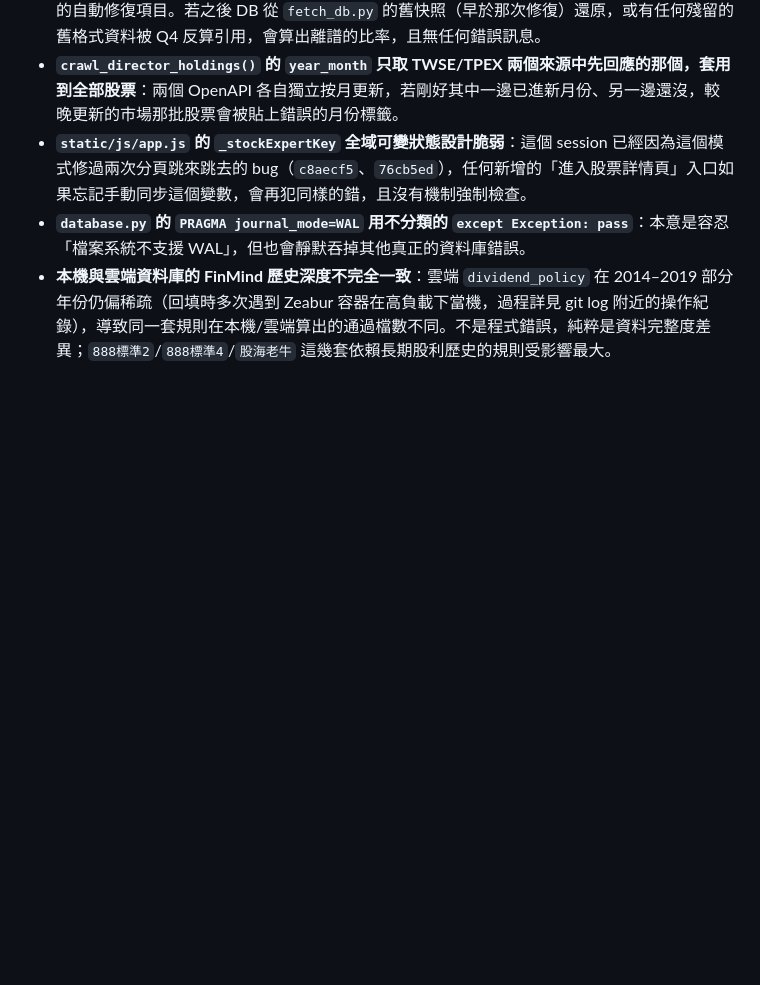
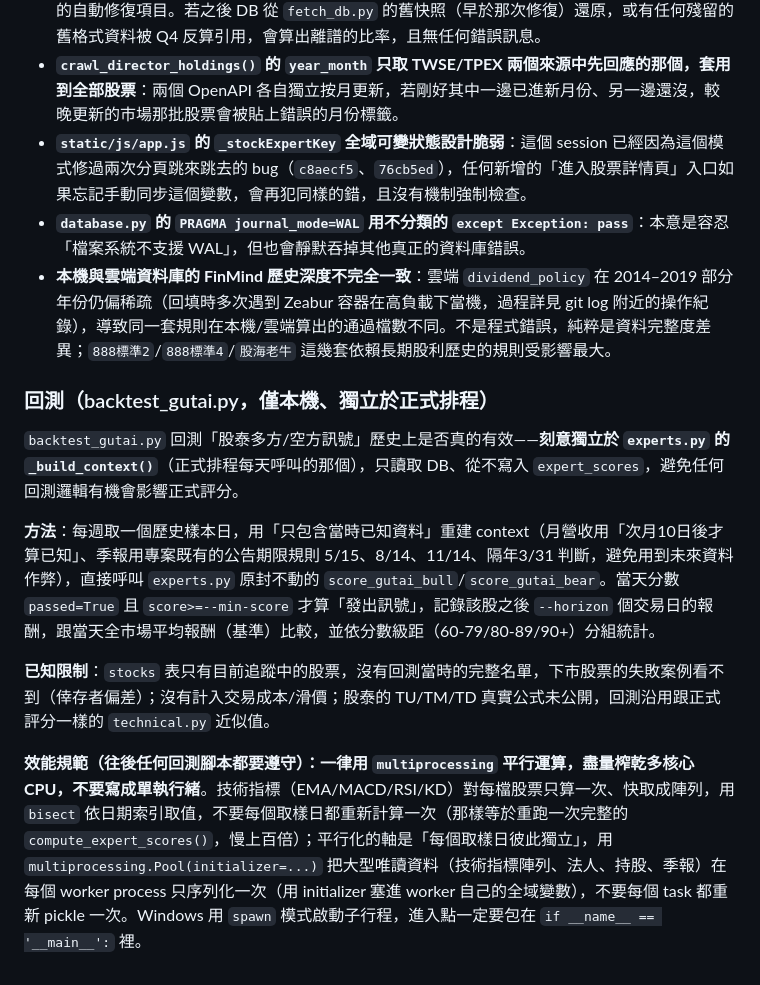
Before and after one commit to abccba9488-cmd/my-expense-tracker, a Markdown page: CLAUDE.md, the part around the change. Drawn GitHub-style; blank space fills up the shorter version.

Commit message:
docs: document backtest_gutai.py methodology and mandatory multiprocessing convention
Future backtest scripts must always use multiprocessing.Pool and maximize
CPU core usage, per user requirement.

Co-Authored-By: Claude Sonnet 5 <noreply@anthropic.com>

```diff
--- a/CLAUDE.md
+++ b/CLAUDE.md
@@ -464,3 +464,13 @@ jQuery 的 `.data('code')` 會把純數字字串（如 `"1218"`）自動轉為 `
 - **`static/js/app.js` 的 `_stockExpertKey` 全域可變狀態設計脆弱**：這個 session 已經因為這個模式修過兩次分頁跳來跳去的 bug（`c8aecf5`、`76cb5ed`），任何新增的「進入股票詳情頁」入口如果忘記手動同步這個變數，會再犯同樣的錯，且沒有機制強制檢查。
 - **`database.py` 的 `PRAGMA journal_mode=WAL` 用不分類的 `except Exception: pass`**：本意是容忍「檔案系統不支援 WAL」，但也會靜默吞掉其他真正的資料庫錯誤。
 - **本機與雲端資料庫的 FinMind 歷史深度不完全一致**：雲端 `dividend_policy` 在 2014–2019 部分年份仍偏稀疏（回填時多次遇到 Zeabur 容器在高負載下當機，過程詳見 git log 附近的操作紀錄），導致同一套規則在本機/雲端算出的通過檔數不同。不是程式錯誤，純粹是資料完整度差異；`888標準2`/`888標準4`/`股海老牛` 這幾套依賴長期股利歷史的規則受影響最大。
+
+### 回測（backtest_gutai.py，僅本機、獨立於正式排程）
+
+`backtest_gutai.py` 回測「股泰多方/空方訊號」歷史上是否真的有效——**刻意獨立於 `experts.py` 的 `_build_context()`**（正式排程每天呼叫的那個），只讀取 DB、從不寫入 `expert_scores`，避免任何回測邏輯有機會影響正式評分。
+
+**方法**：每週取一個歷史樣本日，用「只包含當時已知資料」重建 context（月營收用「次月10日後才算已知」、季報用專案既有的公告期限規則 5/15、8/14、11/14、隔年3/31 判斷，避免用到未來資料作弊），直接呼叫 `experts.py` 原封不動的 `score_gutai_bull`/`score_gutai_bear`。當天分數 `passed=True` 且 `score>=--min-score` 才算「發出訊號」，記錄該股之後 `--horizon` 個交易日的報酬，跟當天全市場平均報酬（基準）比較，並依分數級距（60-79/80-89/90+）分組統計。
+
+**已知限制**：`stocks` 表只有目前追蹤中的股票，沒有回測當時的完整名單，下市股票的失敗案例看不到（倖存者偏差）；沒有計入交易成本/滑價；股泰的 TU/TM/TD 真實公式未公開，回測沿用跟正式評分一樣的 `technical.py` 近似值。
+
+**效能規範（往後任何回測腳本都要遵守）：一律用 `multiprocessing` 平行運算，盡量榨乾多核心 CPU，不要寫成單執行緒**。技術指標（EMA/MACD/RSI/KD）對每檔股票只算一次、快取成陣列，用 `bisect` 依日期索引取值，不要每個取樣日都重新計算一次（那樣等於重跑一次完整的 `compute_expert_scores()`，慢上百倍）；平行化的軸是「每個取樣日彼此獨立」，用 `multiprocessing.Pool(initializer=...)` 把大型唯讀資料（技術指標陣列、法人、持股、季報）在每個 worker process 只序列化一次（用 initializer 塞進 worker 自己的全域變數），不要每個 task 都重新 pickle 一次。Windows 用 `spawn` 模式啟動子行程，進入點一定要包在 `if __name__ == '__main__':` 裡。
```
